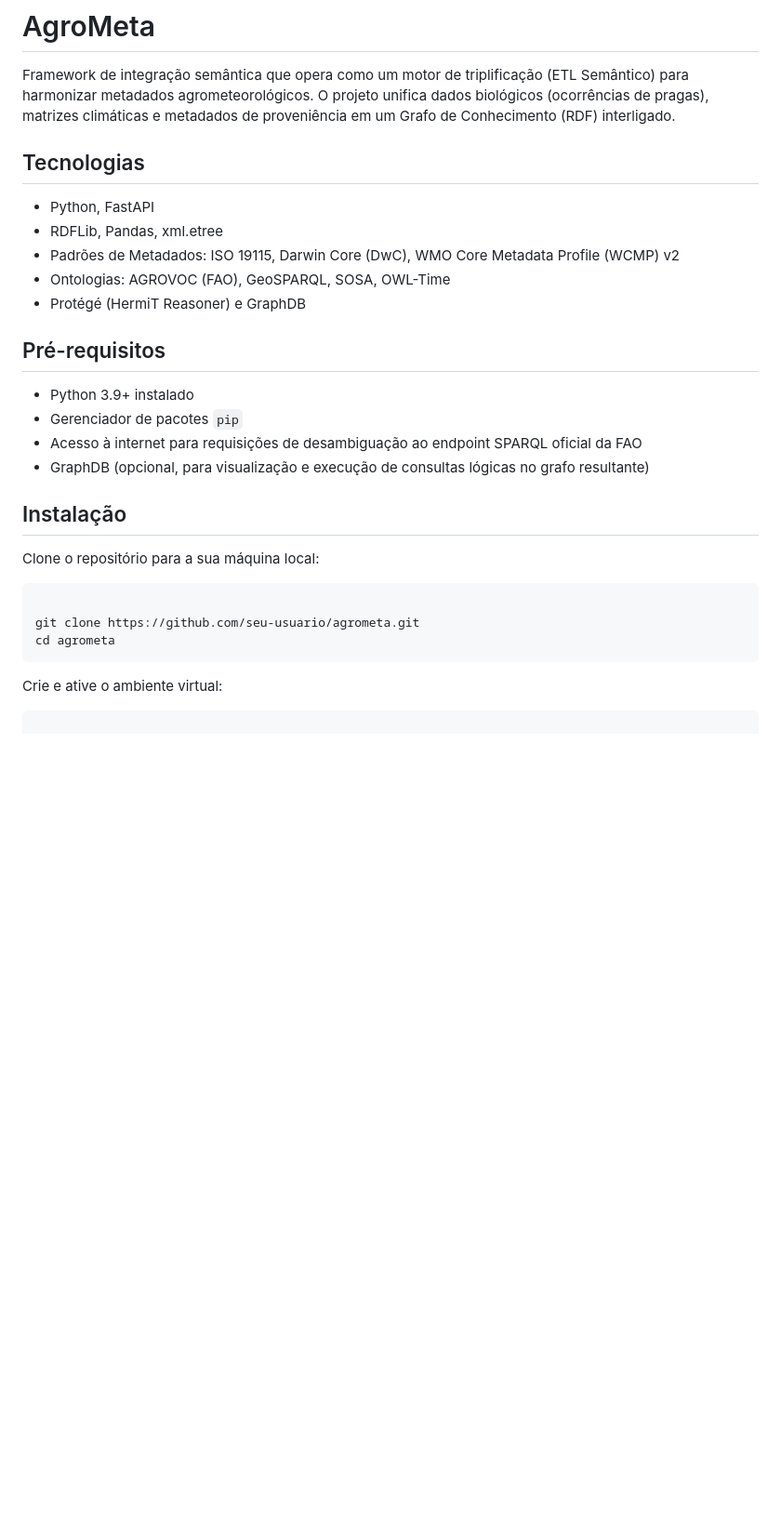
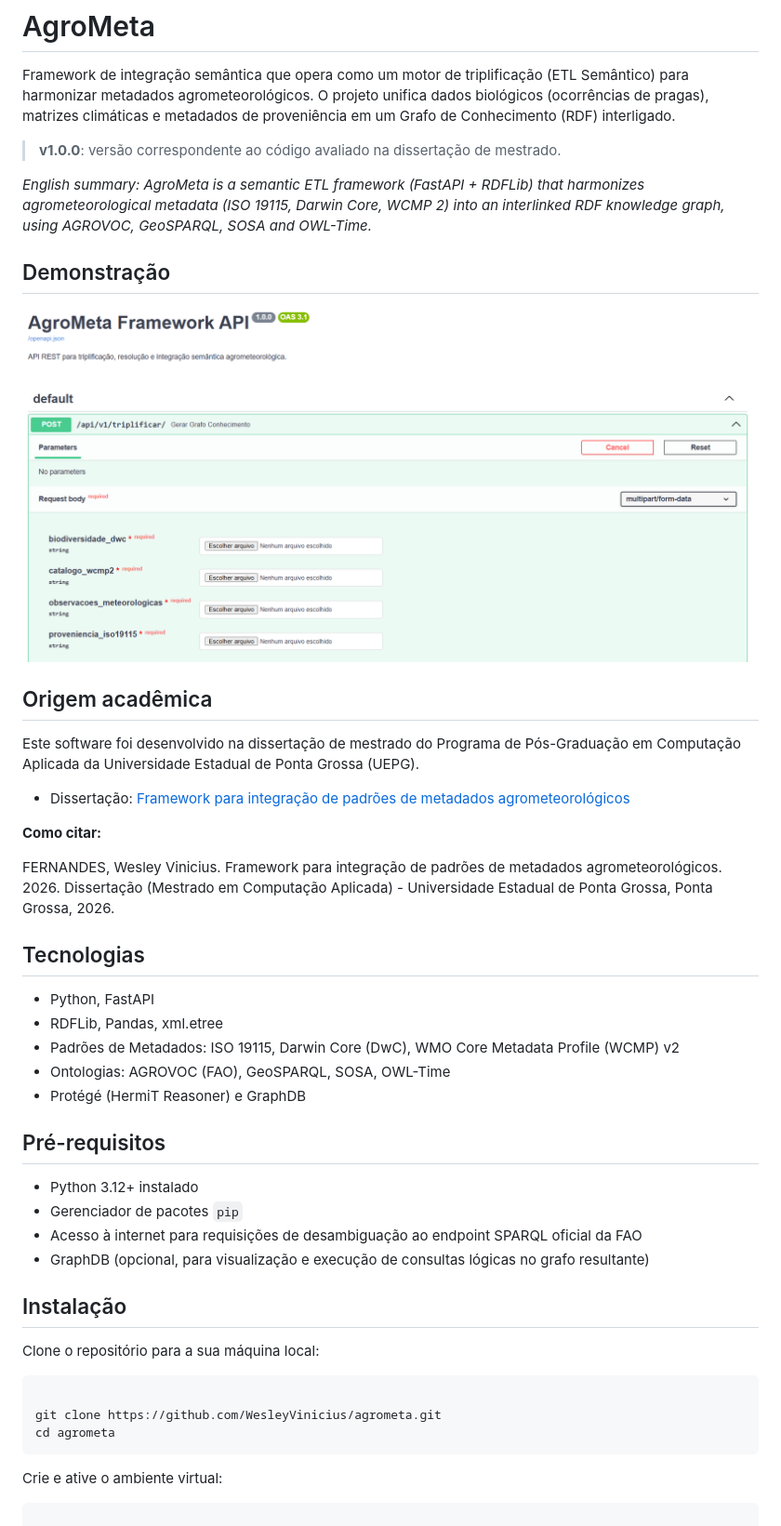
Before and after one commit to WesleyVinicius/agrometa, a Markdown page: README.md, the part around one of its changes. Shown at 93% size. GitHub-like rendering; pictures changed too: docs/images/swagger.png (added); blank space fills up the shorter version.

Commit message:
docs: atualiza README para a v1.0.0 (#15)

````diff
--- a/README.md
+++ b/README.md
@@ -1,6 +1,24 @@
 # AgroMeta
 
 Framework de integração semântica que opera como um motor de triplificação (ETL Semântico) para harmonizar metadados agrometeorológicos. O projeto unifica dados biológicos (ocorrências de pragas), matrizes climáticas e metadados de proveniência em um Grafo de Conhecimento (RDF) interligado.
+
+> **v1.0.0**: versão correspondente ao código avaliado na dissertação de mestrado.
+
+*English summary: AgroMeta is a semantic ETL framework (FastAPI + RDFLib) that harmonizes agrometeorological metadata (ISO 19115, Darwin Core, WCMP 2) into an interlinked RDF knowledge graph, using AGROVOC, GeoSPARQL, SOSA and OWL-Time.*
+
+## Demonstração
+
+![Swagger UI da API AgroMeta](docs/images/swagger.png)
+
+## Origem acadêmica
+
+Este software foi desenvolvido na dissertação de mestrado do Programa de Pós-Graduação em Computação Aplicada da Universidade Estadual de Ponta Grossa (UEPG).
+
+- Dissertação: [Framework para integração de padrões de metadados agrometeorológicos](https://ri.uepg.br/handle/123456789/5880)
+
+**Como citar:**
+
+FERNANDES, Wesley Vinicius. Framework para integração de padrões de metadados agrometeorológicos. 2026. Dissertação (Mestrado em Computação Aplicada) - Universidade Estadual de Ponta Grossa, Ponta Grossa, 2026.
 
 ## Tecnologias
 - Python, FastAPI
@@ -10,7 +28,7 @@ Framework de integração semântica que opera como um motor de triplificação
 - Protégé (HermiT Reasoner) e GraphDB
 
 ## Pré-requisitos
-- Python 3.9+ instalado
+- Python 3.12+ instalado
 - Gerenciador de pacotes `pip`
 - Acesso à internet para requisições de desambiguação ao endpoint SPARQL oficial da FAO
 - GraphDB (opcional, para visualização e execução de consultas lógicas no grafo resultante)
@@ -20,7 +38,7 @@ Framework de integração semântica que opera como um motor de triplificação
 Clone o repositório para a sua máquina local:
 ```bash
 
-git clone https://github.com/seu-usuario/agrometa.git
+git clone https://github.com/WesleyVinicius/agrometa.git
 cd agrometa
 ```
 
````
Also changed, not shown: other parts of README.md (+23 -5 lines).
